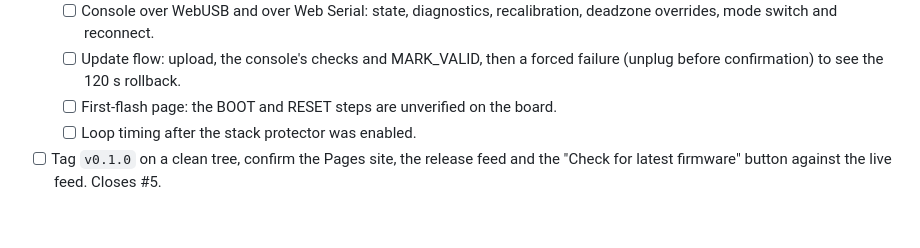
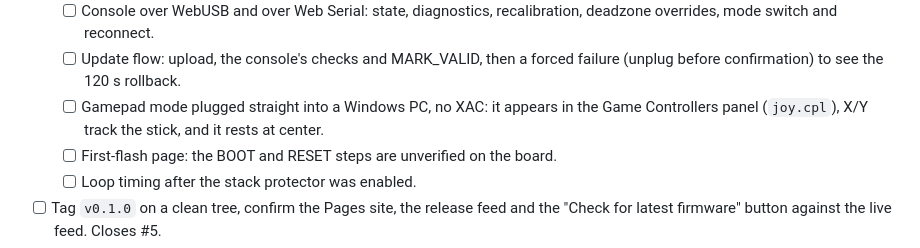
Before and after one commit to ATDev-Inc/omega-stick, a Markdown page: TODO.md, the part around the change. GitHub-like rendering; blank space fills up the shorter version.

Commit message:
List a direct-to-PC check of gamepad mode in the hardware pass

```diff
--- a/TODO.md
+++ b/TODO.md
@@ -23,6 +23,9 @@ Last reviewed: 2026-10-12.
         recalibration, deadzone overrides, mode switch and reconnect.
   - [ ] Update flow: upload, the console's checks and MARK_VALID, then a forced
         failure (unplug before confirmation) to see the 120 s rollback.
+  - [ ] Gamepad mode plugged straight into a Windows PC, no XAC: it appears in
+        the Game Controllers panel (`joy.cpl`), X/Y track the stick, and it
+        rests at center.
   - [ ] First-flash page: the BOOT and RESET steps are unverified on the board.
   - [ ] Loop timing after the stack protector was enabled.
 - [ ] Tag `v0.1.0` on a clean tree, confirm the Pages site, the release feed and
```
